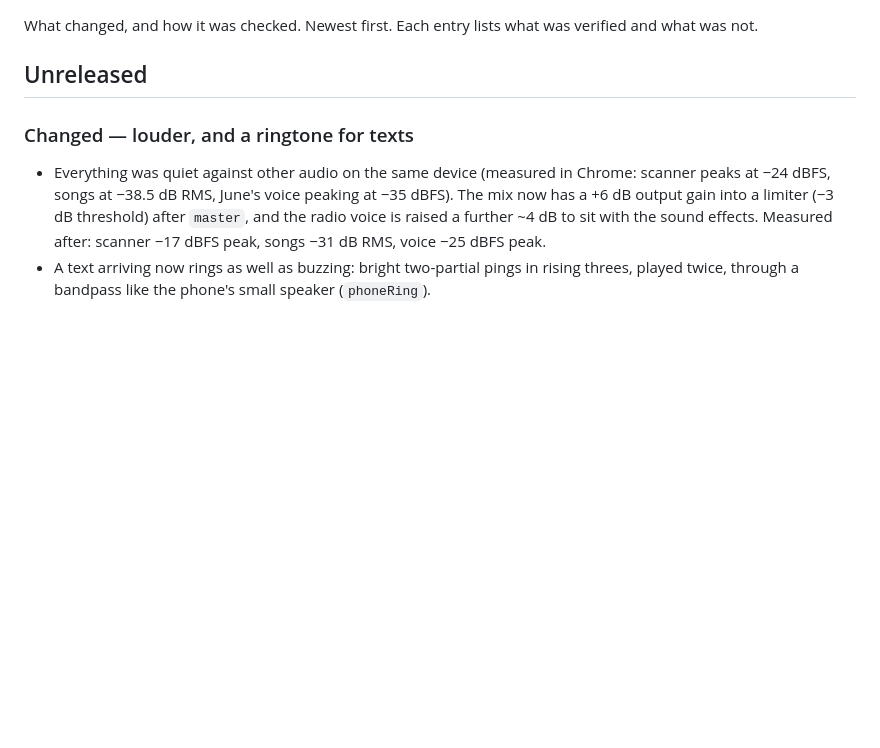
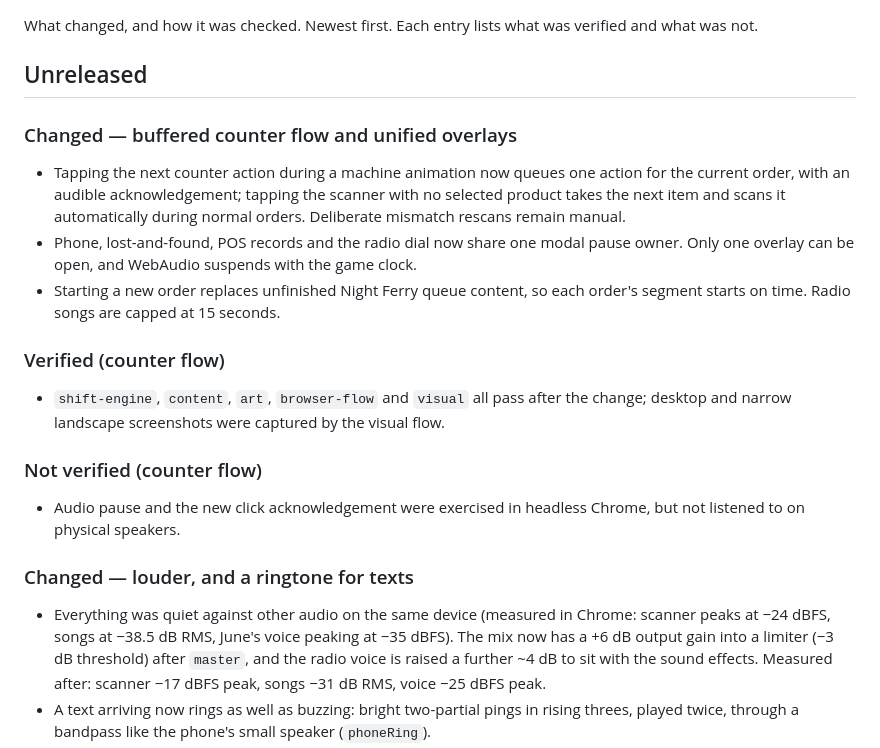
Before and after one commit to Ian9657/night-shift-frequency, a Markdown page: CHANGELOG.md, the part around the change. GitHub-like rendering; blank space fills up the shorter version.

Commit message:
Document buffered counter flow changes

```diff
--- a/CHANGELOG.md
+++ b/CHANGELOG.md
@@ -4,6 +4,27 @@ What changed, and how it was checked. Newest first. Each entry lists what was
 verified and what was not.
 
 ## Unreleased
+
+### Changed — buffered counter flow and unified overlays
+
+- Tapping the next counter action during a machine animation now queues one action
+  for the current order, with an audible acknowledgement; tapping the scanner with
+  no selected product takes the next item and scans it automatically during normal
+  orders. Deliberate mismatch rescans remain manual.
+- Phone, lost-and-found, POS records and the radio dial now share one modal pause
+  owner. Only one overlay can be open, and WebAudio suspends with the game clock.
+- Starting a new order replaces unfinished Night Ferry queue content, so each order's
+  segment starts on time. Radio songs are capped at 15 seconds.
+
+### Verified (counter flow)
+
+- `shift-engine`, `content`, `art`, `browser-flow` and `visual` all pass after the
+  change; desktop and narrow landscape screenshots were captured by the visual flow.
+
+### Not verified (counter flow)
+
+- Audio pause and the new click acknowledgement were exercised in headless Chrome,
+  but not listened to on physical speakers.
 
 ### Changed — louder, and a ringtone for texts
 
```
